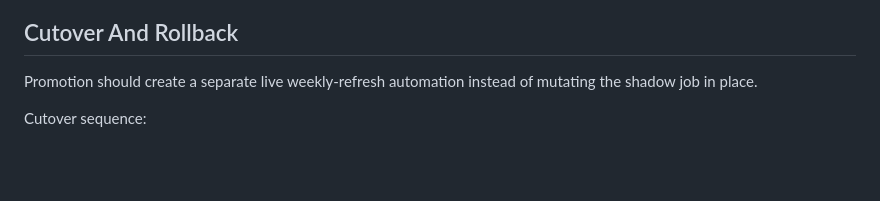
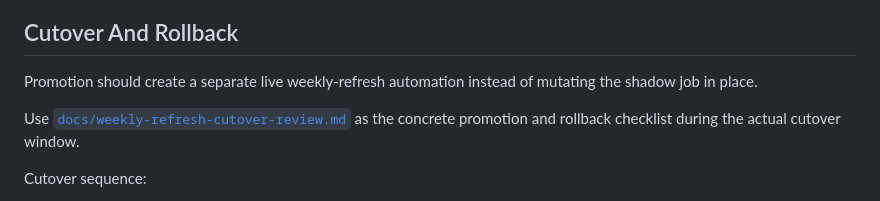
Before and after one commit to saagpatel/notion-operating-system, a Markdown page: docs/weekly-refresh-maintenance.md, the part around the change. Drawn GitHub-style; blank space fills up the shorter version.

```diff
--- a/docs/weekly-refresh-maintenance.md
+++ b/docs/weekly-refresh-maintenance.md
@@ -153,6 +153,8 @@ Success criteria for the live pilot:
 
 Promotion should create a separate live weekly-refresh automation instead of mutating the shadow job in place.
 
+Use [`docs/weekly-refresh-cutover-review.md`](/Users/d/Notion/docs/weekly-refresh-cutover-review.md) as the concrete promotion and rollback checklist during the actual cutover window.
+
 Cutover sequence:
 
 1. create and enable the live weekly-refresh automation
```
Also changed, not shown: docs/weekly-refresh-cutover-review.md (added, +243 -0 lines).
